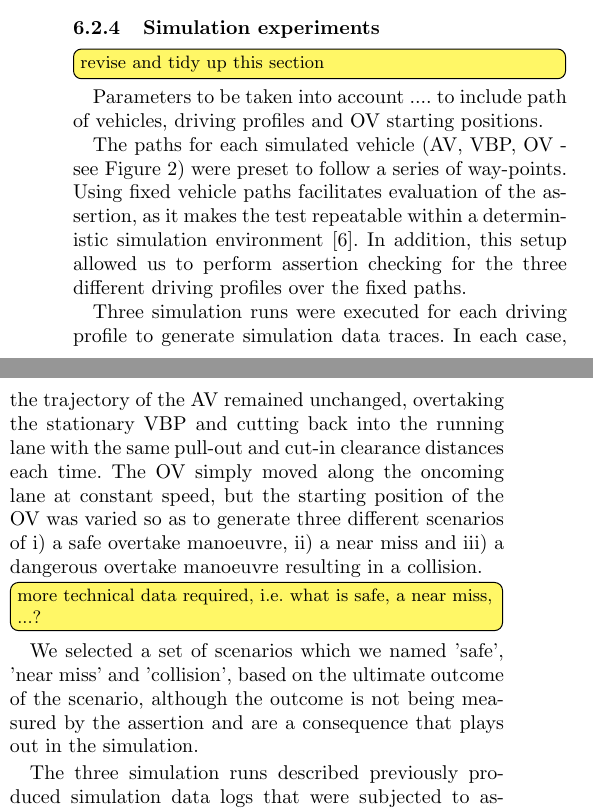
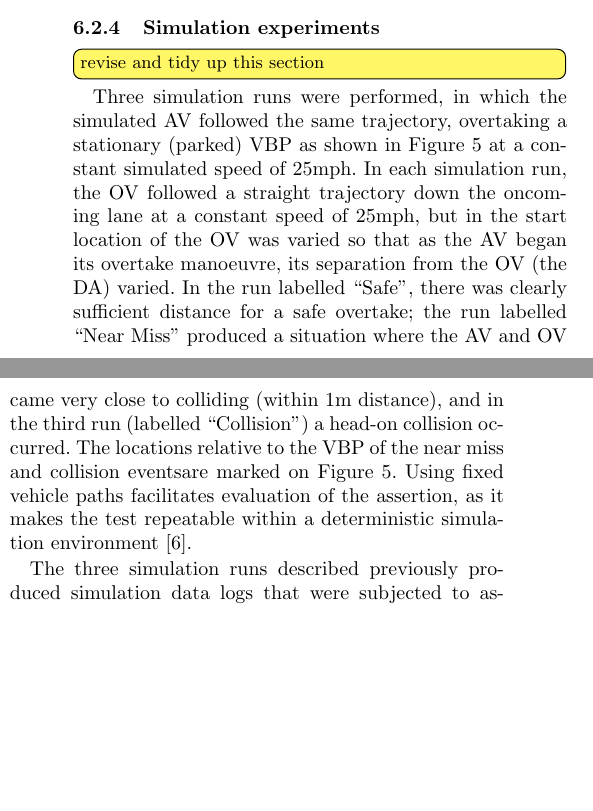
Before and after one commit to TSL-UOB/CAV-Assertions, a LaTeX thesis (document/arxiv/asr_arxiv.tex, which reads document/source/body.tex): two parts of the columns of page 11 of 19, joined at a grey line, cut so that both start at the same text, the shorter picture padded with empty space. Compiled offline with pdfLaTeX.

Commit message:
CH update 2022-05-05 0900hrs
Another update to finalise description of the simulation experiment

```diff
--- a/document/source/body.tex
+++ b/document/source/body.tex
@@ -812,17 +812,21 @@ The system used the CARLA simulation software~\cite{CarlaSimulator}, an open-sou
 
 \subsubsection{Simulation experiments}\todo[inline]{revise and tidy up this section}
 
-Parameters to be taken into account .... to include path of vehicles, driving profiles and OV starting positions.
+Three simulation runs were performed, in which the simulated AV followed the same trajectory, overtaking a stationary (parked) VBP as shown in Figure \ref{fig:Sim_experiment_layout} at a constant simulated speed of 25mph. In each simulation run, the OV followed a straight trajectory down the oncoming lane at a constant speed of 25mph, but in the start location of the OV was varied so that as the AV began its overtake manoeuvre, its separation from the OV (the DA) varied. In the run labelled ``Safe'', there was clearly sufficient distance for a safe overtake; the run labelled ``Near Miss'' produced a situation where the AV and OV came very close to colliding (within 1m distance), and in the third run (labelled ``Collision'') a head-on collision occurred. The locations  relative to the VBP of the near miss and collision eventsare marked on Figure \ref{fig:Sim_experiment_layout}.
+%Parameters to be taken into account .... to include path of vehicles, driving profiles and OV starting positions.
+%The paths for each simulated vehicle (AV, VBP, OV - see Figure~\ref{fig:assertion_database_annotated}) were preset to follow a series of way-points.
+Using fixed vehicle paths facilitates evaluation of the assertion, as it makes the test repeatable within a deterministic simulation environment~\cite{chance2021}.
+%I'm not sure what this sentence adds to the discussion
+%In addition, this setup allowed us to perform assertion checking for the three different driving profiles over the fixed paths. % (see Section~\ref{sim_results} for details).
 
-The paths for each simulated vehicle (AV, VBP, OV - see Figure~\ref{fig:assertion_database_annotated}) were preset to follow a series of way-points. Using fixed vehicle paths facilitates evaluation of the assertion, as it makes the test repeatable within a deterministic simulation environment~\cite{chance2021}. In addition, this setup allowed us to perform assertion checking for the three different driving profiles over the fixed paths. % (see Section~\ref{sim_results} for details).
+%CH: this sentence is not correct, as there was no explicit choice of driving profile
+%The simulation runs were executed for each driving profile to generate simulation data traces.
+%
+%In each case, the trajectory of the AV remained unchanged, overtaking the stationary VBP and cutting back into the running lane with the same pull-out and cut-in clearance distances each time. The OV simply moved along the oncoming lane at constant speed, but the starting position of the OV was varied so as to generate three different scenarios of i) a safe overtake manoeuvre, ii) a near miss and iii) a dangerous overtake manoeuvre resulting in a collision.
 
-Three simulation runs were executed for each driving profile to generate simulation data traces.
-%
-In each case, the trajectory of the AV remained unchanged, overtaking the stationary VBP and cutting back into the running lane with the same pull-out and cut-in clearance distances each time. The OV simply moved along the oncoming lane at constant speed, but the starting position of the OV was varied so as to generate three different scenarios of i) a safe overtake manoeuvre, ii) a near miss and iii) a dangerous overtake manoeuvre resulting in a collision.
+%\todo[inline]{more technical data required, i.e.\ what is safe, a near miss, ...?}
 
-\todo[inline]{more technical data required, i.e.\ what is safe, a near miss, ...?}
-
-We selected a set of scenarios which we named 'safe', 'near miss' and 'collision', based on the ultimate outcome of the scenario, although the outcome is not being measured by the assertion and are a consequence that plays out in the simulation.
+%We selected a set of scenarios which we named 'safe', 'near miss' and 'collision', based on the ultimate outcome of the scenario, although the outcome is not being measured by the assertion and are a consequence that plays out in the simulation.
 
 
 The three simulation runs described previously produced simulation data logs that were subjected to assertion checking to ensure that a Safe Distance Ahead existed as the AV began to cross the road centre line into the oncoming lane at the start of the overtake manoeuvre. However, there are several factors conditioning the test results that need to be taken into account.
```
